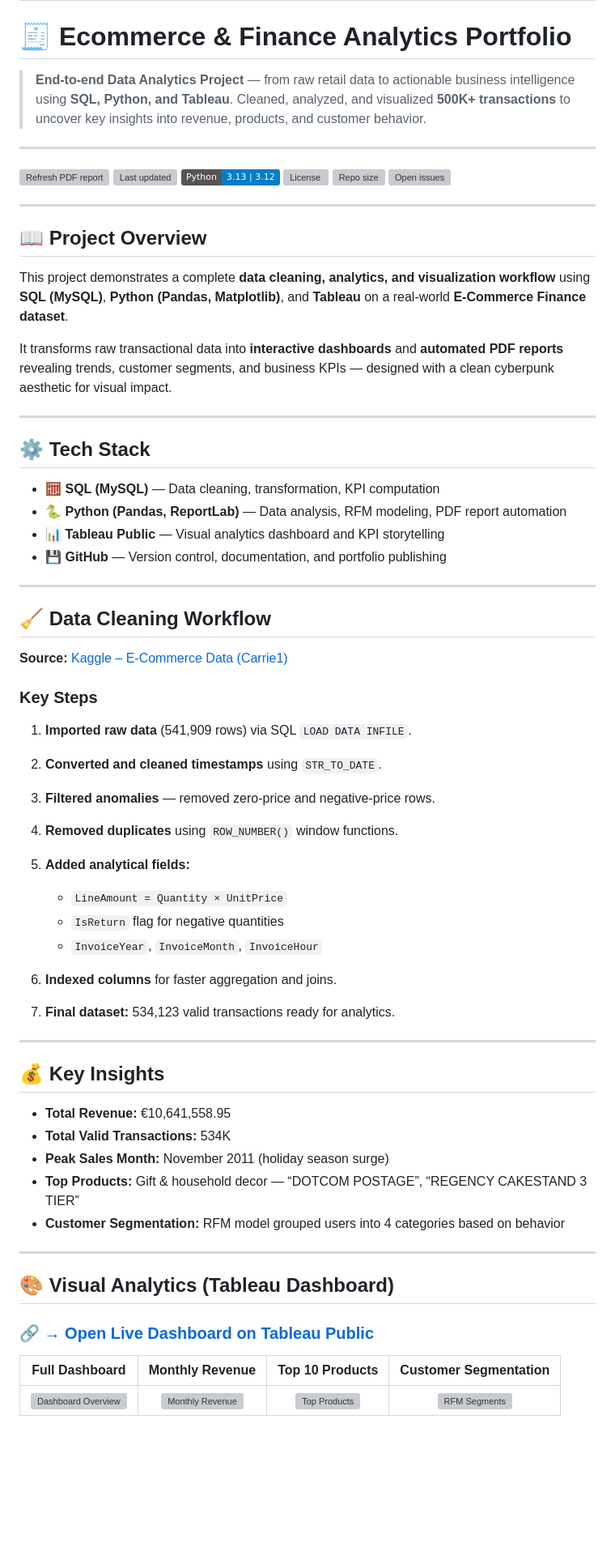
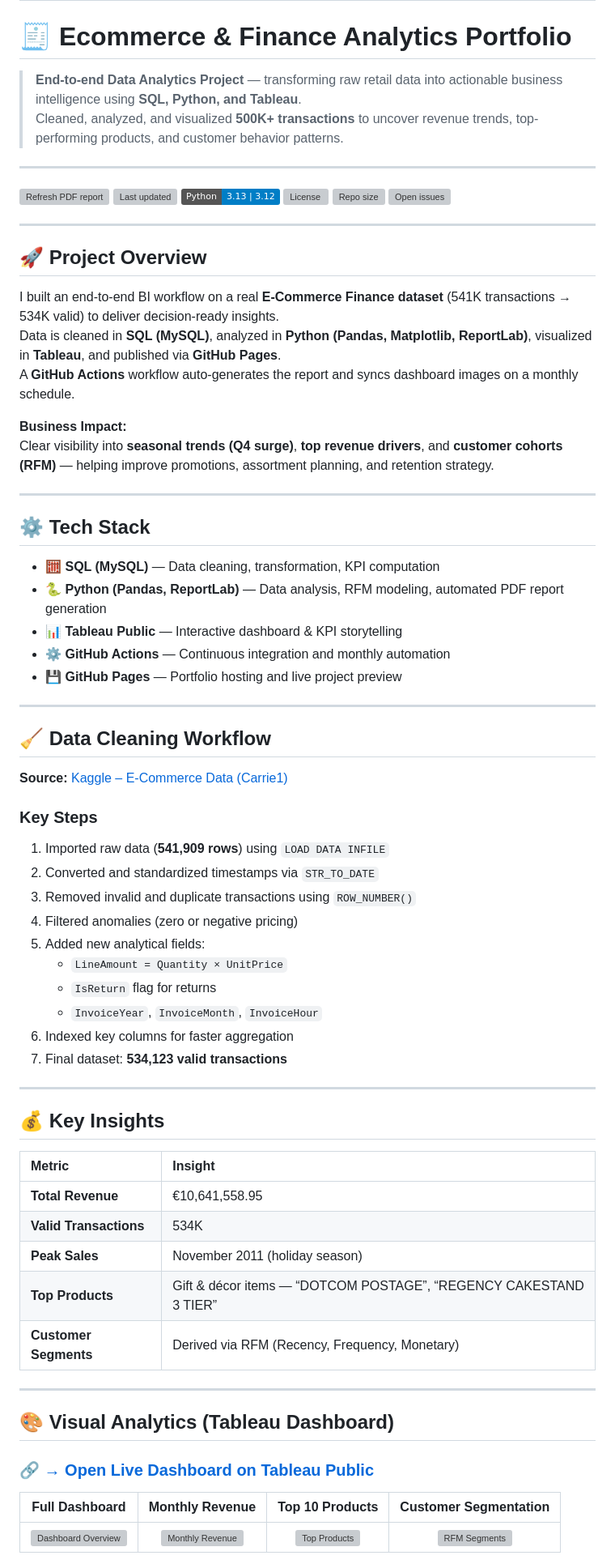
Before and after one commit to HuzeifKhan/Ecommerce-Finance-Analytics-Portfolio, a Markdown page: README.md, the part around one of its changes. Shown at 81% size. Rendered like a GitHub page; badges without logos; blank space fills up the shorter version; grey boxes are pictures that could not be loaded.

```diff
--- a/README.md
+++ b/README.md
@@ -12,8 +12,8 @@
 
 # 🧾 Ecommerce & Finance Analytics Portfolio
 
-> **End-to-end Data Analytics Project** — from raw retail data to actionable business intelligence using **SQL, Python, and Tableau**.
-> Cleaned, analyzed, and visualized **500K+ transactions** to uncover key insights into revenue, products, and customer behavior.
+> **End-to-end Data Analytics Project** — transforming raw retail data into actionable business intelligence using **SQL, Python, and Tableau**.
+> Cleaned, analyzed, and visualized **500K+ transactions** to uncover revenue trends, top-performing products, and customer behavior patterns.
 
 ---
 
@@ -27,21 +27,24 @@
 
 ---
 
-## 📖 Project Overview
+## 🚀 Project Overview
 
-This project demonstrates a complete **data cleaning, analytics, and visualization workflow** using
-**SQL (MySQL)**, **Python (Pandas, Matplotlib)**, and **Tableau** on a real-world **E-Commerce Finance dataset**.
+I built an end-to-end BI workflow on a real **E-Commerce Finance dataset** (541K transactions → 534K valid) to deliver decision-ready insights.
+Data is cleaned in **SQL (MySQL)**, analyzed in **Python (Pandas, Matplotlib, ReportLab)**, visualized in **Tableau**, and published via **GitHub Pages**.
+A **GitHub Actions** workflow auto-generates the report and syncs dashboard images on a monthly schedule.
 
-It transforms raw transactional data into **interactive dashboards** and **automated PDF reports** revealing trends, customer segments, and business KPIs — designed with a clean cyberpunk aesthetic for visual impact.
+**Business Impact:**
+Clear visibility into **seasonal trends (Q4 surge)**, **top revenue drivers**, and **customer cohorts (RFM)** — helping improve promotions, assortment planning, and retention strategy.
 
 ---
 
 ## ⚙️ Tech Stack
 
-* 🧮 **SQL (MySQL)** — Data cleaning, transformation, KPI computation
-* 🐍 **Python (Pandas, ReportLab)** — Data analysis, RFM modeling, PDF report automation
-* 📊 **Tableau Public** — Visual analytics dashboard and KPI storytelling
-* 💾 **GitHub** — Version control, documentation, and portfolio publishing
+- 🧮 **SQL (MySQL)** — Data cleaning, transformation, KPI computation
+- 🐍 **Python (Pandas, ReportLab)** — Data analysis, RFM modeling, automated PDF report generation
+- 📊 **Tableau Public** — Interactive dashboard & KPI storytelling
+- ⚙️ **GitHub Actions** — Continuous integration and monthly automation
+- 💾 **GitHub Pages** — Portfolio hosting and live project preview
 
 ---
 
@@ -51,27 +54,28 @@ It transforms raw transactional data into **interactive dashboards** and **autom
 
 ### Key Steps
 
-1. **Imported raw data** (541,909 rows) via SQL `LOAD DATA INFILE`.
-2. **Converted and cleaned timestamps** using `STR_TO_DATE`.
-3. **Filtered anomalies** — removed zero-price and negative-price rows.
-4. **Removed duplicates** using `ROW_NUMBER()` window functions.
-5. **Added analytical fields:**
-
-   * `LineAmount = Quantity × UnitPrice`
-   * `IsReturn` flag for negative quantities
-   * `InvoiceYear`, `InvoiceMonth`, `InvoiceHour`
-6. **Indexed columns** for faster aggregation and joins.
-7. **Final dataset:** 534,123 valid transactions ready for analytics.
+1. Imported raw data (**541,909 rows**) using `LOAD DATA INFILE`
+2. Converted and standardized timestamps via `STR_TO_DATE`
+3. Removed invalid and duplicate transactions using `ROW_NUMBER()`
+4. Filtered anomalies (zero or negative pricing)
+5. Added new analytical fields:
+   - `LineAmount = Quantity × UnitPrice`
+   - `IsReturn` flag for returns
+   - `InvoiceYear`, `InvoiceMonth`, `InvoiceHour`
+6. Indexed key columns for faster aggregation
+7. Final dataset: **534,123 valid transactions**
 
 ---
 
 ## 💰 Key Insights
 
-* **Total Revenue:** €10,641,558.95
-* **Total Valid Transactions:** 534K
-* **Peak Sales Month:** November 2011 (holiday season surge)
-* **Top Products:** Gift & household decor — “DOTCOM POSTAGE”, “REGENCY CAKESTAND 3 TIER”
-* **Customer Segmentation:** RFM model grouped users into 4 categories based on behavior
+| Metric | Insight |
+|:--|:--|
+| **Total Revenue** | €10,641,558.95 |
+| **Valid Transactions** | 534K |
+| **Peak Sales** | November 2011 (holiday season) |
+| **Top Products** | Gift & décor items — “DOTCOM POSTAGE”, “REGENCY CAKESTAND 3 TIER” |
+| **Customer Segments** | Derived via RFM (Recency, Frequency, Monetary) |
 
 ---
 
@@ -79,7 +83,7 @@ It transforms raw transactional data into **interactive dashboards** and **autom
 
 ### 🔗 **[→ Open Live Dashboard on Tableau Public](https://public.tableau.com/app/profile/huzeif.khan/viz/Book1_17618490659490/E-commerceFinanceAnalyticsDashboard)**
 
-|                                                                                  **Full Dashboard**                                                                                 |                     **Monthly Revenue**                    |                  **Top 10 Products**                 |                 **Customer Segmentation**                 |
-| :---------------------------------------------------------------------------------------------------------------------------------------------------------------------------------: | :--------------------------------------------------------: | :--------------------------------------------------: | :-------------------------------------------------------: |
+| **Full Dashboard** | **Monthly Revenue** | **Top 10 Products** | **Customer Segmentation** |
+|:--:|:--:|:--:|:--:|
 | [![Dashboard Overview](05_Tableau/exports/dashboard_overview.png)](https://public.tableau.com/app/profile/huzeif.khan/viz/Book1_17618490659490/E-commerceFinanceAnalyticsDashboard) | ![Monthly Revenue](05_Tableau/exports/monthly_revenue.png) | ![Top Products](05_Tableau/exports/top_products.png) | ![RFM Segments](05_Tableau/exports/customer_segments.png) |
 
```
Also changed, not shown: other parts of README.md (+8 -63 lines).
